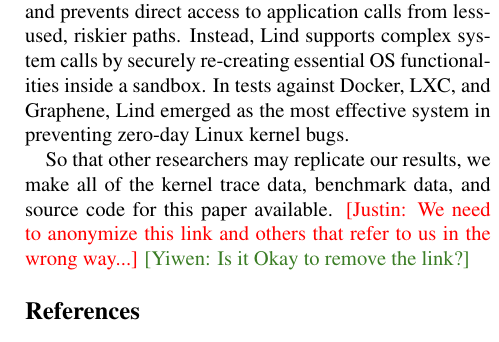
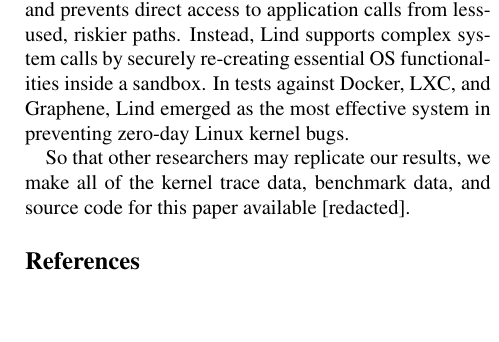
Before and after one commit to detectivelyw/lind_paper_nsdi17, a LaTeX document (paper.tex, which reads conclusion.tex): part of one column of page 13 of 14, cut so that both start at the same text, the shorter picture padded with empty space. Compiled offline with pdfLaTeX; a LaTeX package or settings file that is missing is left out.

Commit message:
anonymize our link

```diff
--- a/conclusion.tex
+++ b/conclusion.tex
@@ -15,6 +15,4 @@ In tests against Docker, LXC, and Graphene, Lind emerged as the most effective s
 zero-day Linux kernel bugs.
 
 So that other researchers may replicate our results, we make all of the kernel
-trace data, benchmark data, and source code for this paper available.
-\cappos{We need to anonymize this link and others that refer to us in the wrong way...}
-\yiwen{Is it Okay to remove the link?}
+trace data, benchmark data, and source code for this paper available \redact.
```
